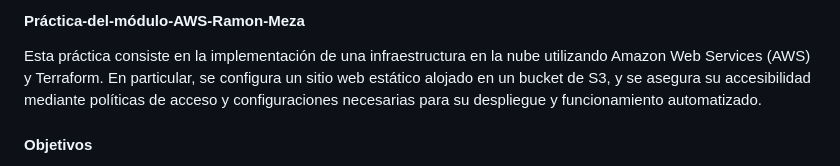
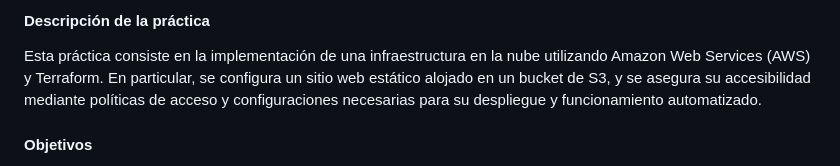
Before and after one commit to KeepCodingCloudDevops11/Practica-del-modulo-AWS-Ramon-Meza, a Markdown page: README.md, the part around the change. GitHub-like rendering.

```diff
--- a/README.md
+++ b/README.md
@@ -1,4 +1,4 @@
-#### Práctica-del-módulo-AWS-Ramon-Meza
+#### Descripción de la práctica
 
 Esta práctica consiste en la implementación de una infraestructura en la nube utilizando Amazon Web Services (AWS) y Terraform. En particular, se configura un sitio web estático alojado en un bucket de S3, y se asegura su accesibilidad mediante políticas de acceso y configuraciones necesarias para su despliegue y funcionamiento automatizado.
 
```
